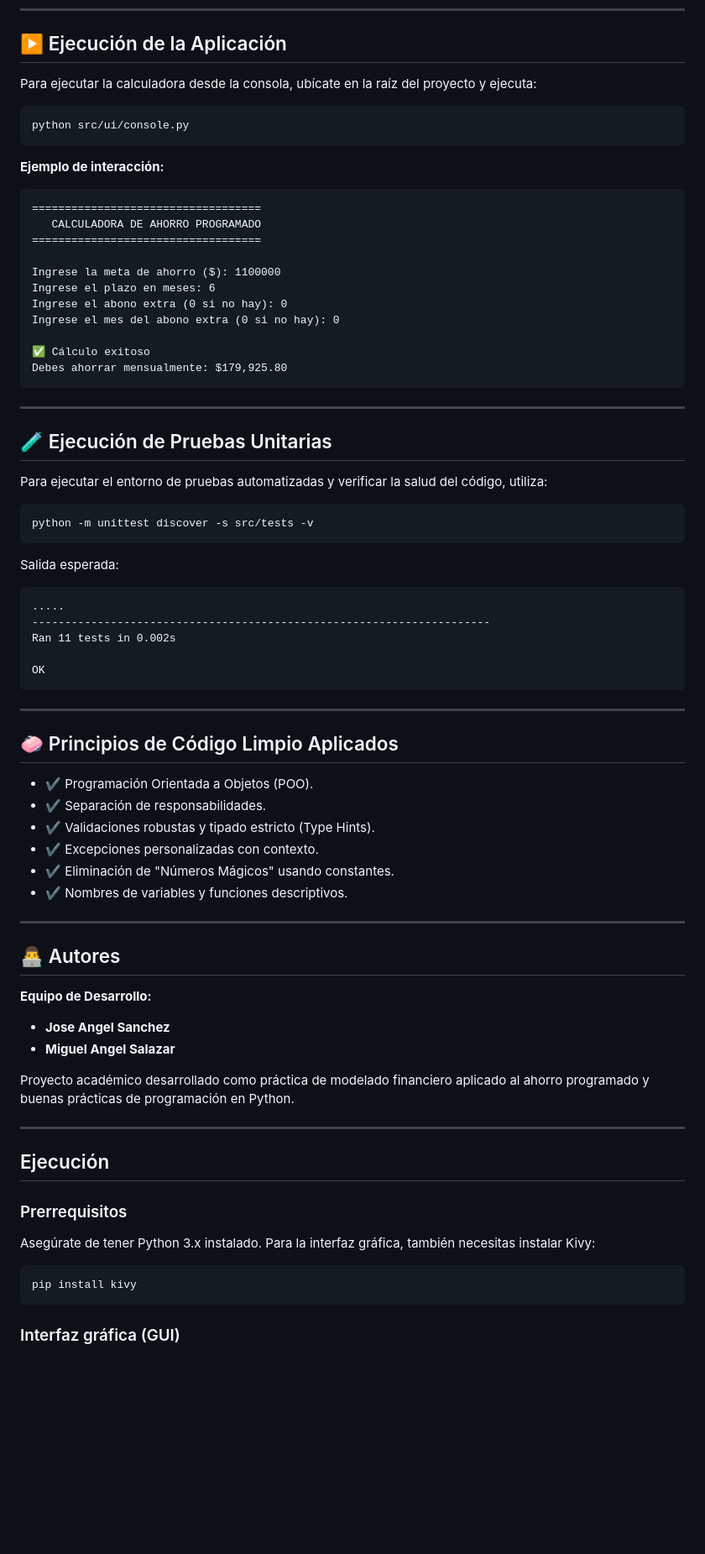
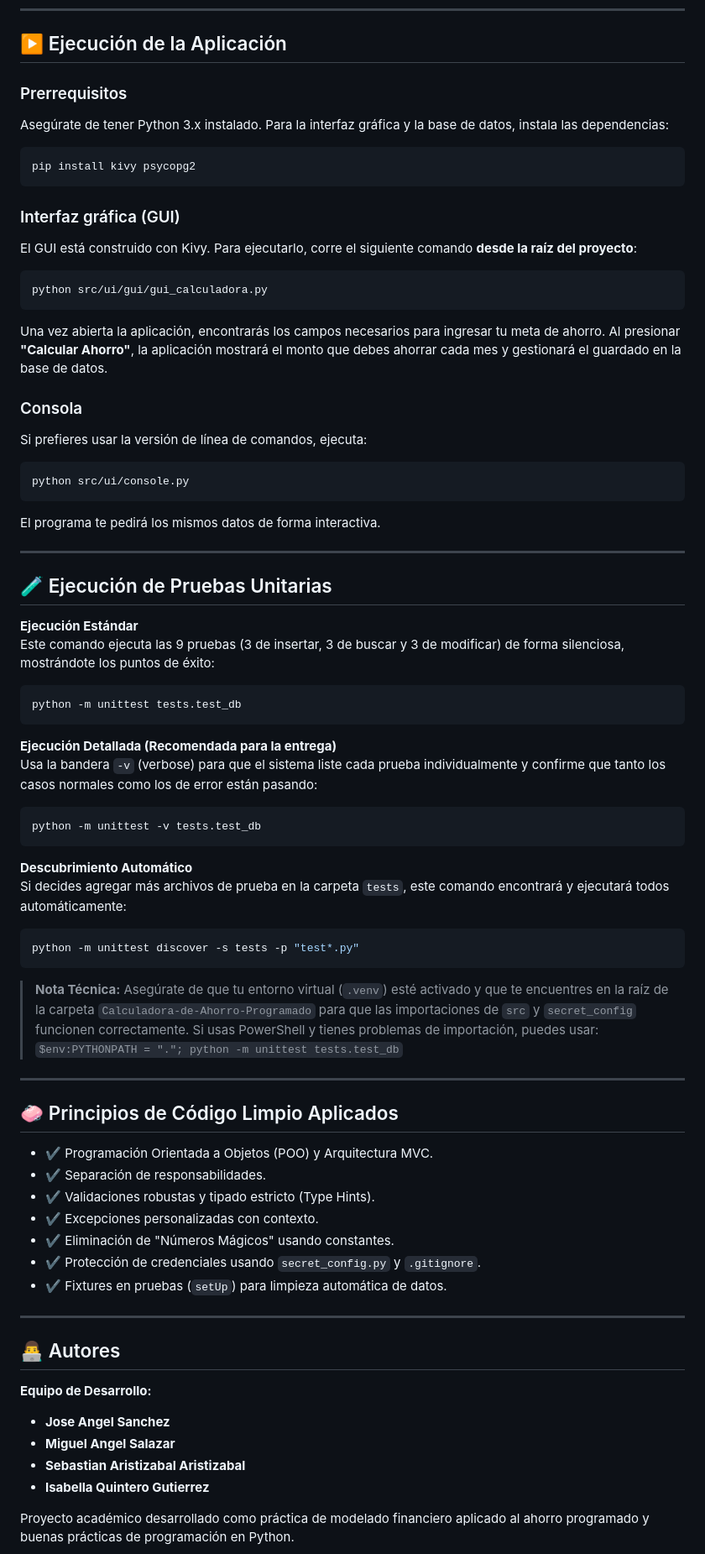
Before and after one commit to Salas18/Calculadora-de-Ahorro-Programado, a Markdown page: README.md, the part around one of its changes. Shown at 84% size. GitHub-like rendering; blank space fills up the shorter version.

````diff
--- a/README.md
+++ b/README.md
@@ -109,56 +156,66 @@ Si alguna condición falla, el sistema lanza **excepciones personalizadas** (Ej:
 
 ## ▶️ Ejecución de la Aplicación
 
-Para ejecutar la calculadora desde la consola, ubícate en la raíz del proyecto y ejecuta:
+### Prerrequisitos
+Asegúrate de tener Python 3.x instalado. Para la interfaz gráfica y la base de datos, instala las dependencias:
+
+```bash
+pip install kivy psycopg2
+```
+
+### Interfaz gráfica (GUI)
+El GUI está construido con Kivy. Para ejecutarlo, corre el siguiente comando **desde la raíz del proyecto**:
+
+```bash
+python src/ui/gui/gui_calculadora.py
+```
+
+Una vez abierta la aplicación, encontrarás los campos necesarios para ingresar tu meta de ahorro. Al presionar **"Calcular Ahorro"**, la aplicación mostrará el monto que debes ahorrar cada mes y gestionará el guardado en la base de datos.
+
+### Consola
+Si prefieres usar la versión de línea de comandos, ejecuta:
 
 ```bash
 python src/ui/console.py
 ```
 
-**Ejemplo de interacción:**
-```text
-===================================
-   CALCULADORA DE AHORRO PROGRAMADO
-===================================
-
-Ingrese la meta de ahorro ($): 1100000
-Ingrese el plazo en meses: 6
-Ingrese el abono extra (0 si no hay): 0
-Ingrese el mes del abono extra (0 si no hay): 0
-
-✅ Cálculo exitoso
-Debes ahorrar mensualmente: $179,925.80
-```
+El programa te pedirá los mismos datos de forma interactiva.
 
 ---
 
 ## 🧪 Ejecución de Pruebas Unitarias
 
-Para ejecutar el entorno de pruebas automatizadas y verificar la salud del código, utiliza:
-
-```bash
-python -m unittest discover -s src/tests -v
+**Ejecución Estándar**
+Este comando ejecuta las 9 pruebas (3 de insertar, 3 de buscar y 3 de modificar) de forma silenciosa, mostrándote los puntos de éxito:
+```powershell
+python -m unittest tests.test_db
 ```
 
-Salida esperada:
-```text
-.....
-----------------------------------------------------------------------
-Ran 11 tests in 0.002s
+**Ejecución Detallada (Recomendada para la entrega)**
+Usa la bandera `-v` (verbose) para que el sistema liste cada prueba individualmente y confirme que tanto los casos normales como los de error están pasando:
+```powershell
+python -m unittest -v tests.test_db
+```
 
-OK
+**Descubrimiento Automático**
+Si decides agregar más archivos de prueba en la carpeta `tests`, este comando encontrará y ejecutará todos automáticamente:
+```powershell
+python -m unittest discover -s tests -p "test*.py"
 ```
+
+> **Nota Técnica:** Asegúrate de que tu entorno virtual (`.venv`) esté activado y que te encuentres en la raíz de la carpeta `Calculadora-de-Ahorro-Programado` para que las importaciones de `src` y `secret_config` funcionen correctamente. Si usas PowerShell y tienes problemas de importación, puedes usar: `$env:PYTHONPATH = "."; python -m unittest tests.test_db`
 
 ---
 
 ## 🧼 Principios de Código Limpio Aplicados
 
-- ✔️ Programación Orientada a Objetos (POO).
+- ✔️ Programación Orientada a Objetos (POO) y Arquitectura MVC.
 - ✔️ Separación de responsabilidades.
 - ✔️ Validaciones robustas y tipado estricto (Type Hints).
 - ✔️ Excepciones personalizadas con contexto.
 - ✔️ Eliminación de "Números Mágicos" usando constantes.
-- ✔️ Nombres de variables y funciones descriptivos.
+- ✔️ Protección de credenciales usando `secret_config.py` y `.gitignore`.
+- ✔️ Fixtures en pruebas (`setUp`) para limpieza automática de datos.
 
 ---
 
@@ -167,20 +224,7 @@ OK
 **Equipo de Desarrollo:**
 - **Jose Angel Sanchez**
 - **Miguel Angel Salazar**
+- **Sebastian Aristizabal Aristizabal**
+- **Isabella Quintero Gutierrez**
 
 Proyecto académico desarrollado como práctica de modelado financiero aplicado al ahorro programado y buenas prácticas de programación en Python.
-
-
--------------
-## Ejecución
-
-### Prerrequisitos
-
-Asegúrate de tener Python 3.x instalado. Para la interfaz gráfica, también necesitas instalar Kivy:
-
-```bash
-pip install kivy
-```
-
-### Interfaz gráfica (GUI)
-
````
Also changed, not shown: other parts of README.md (+70 -44 lines).
